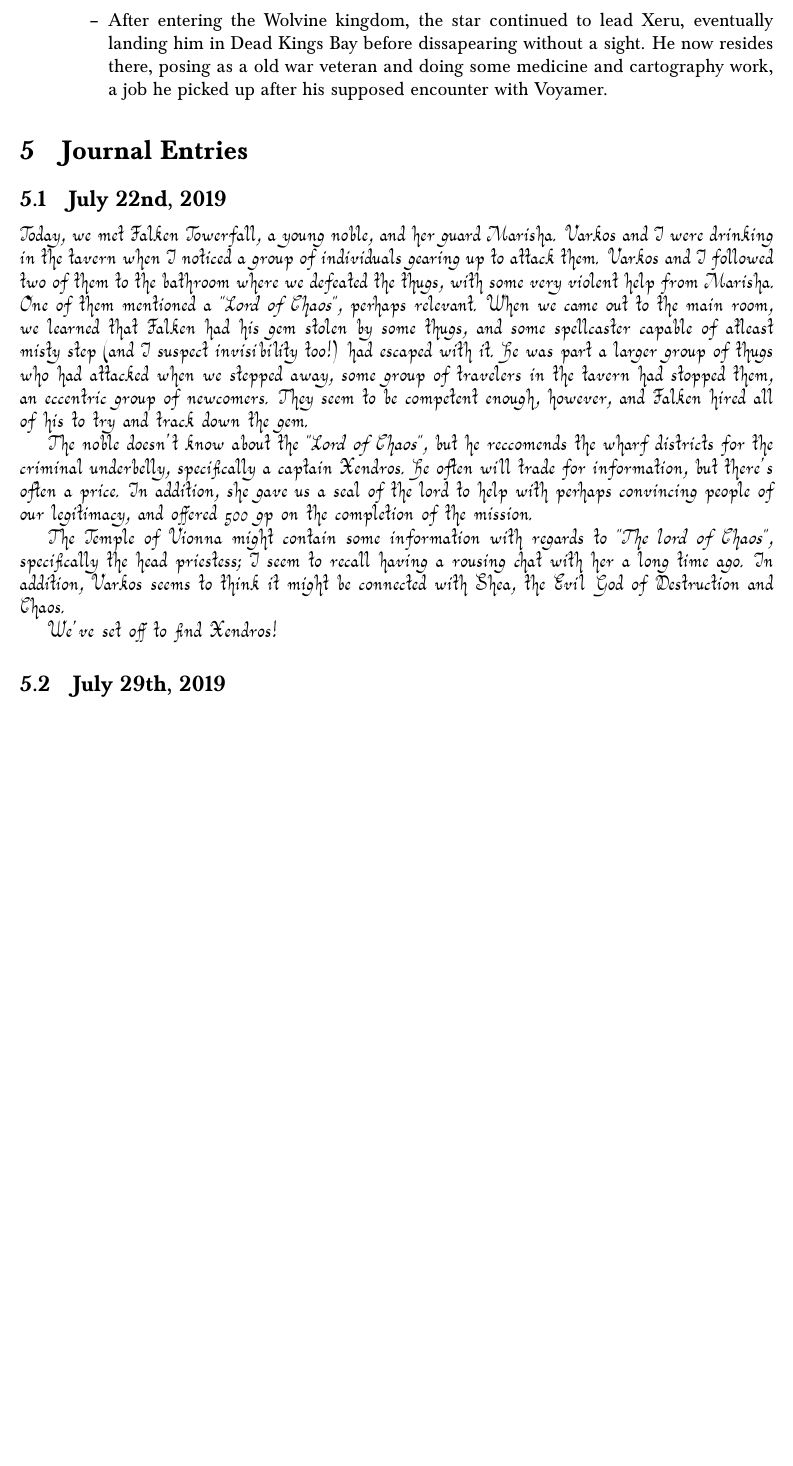
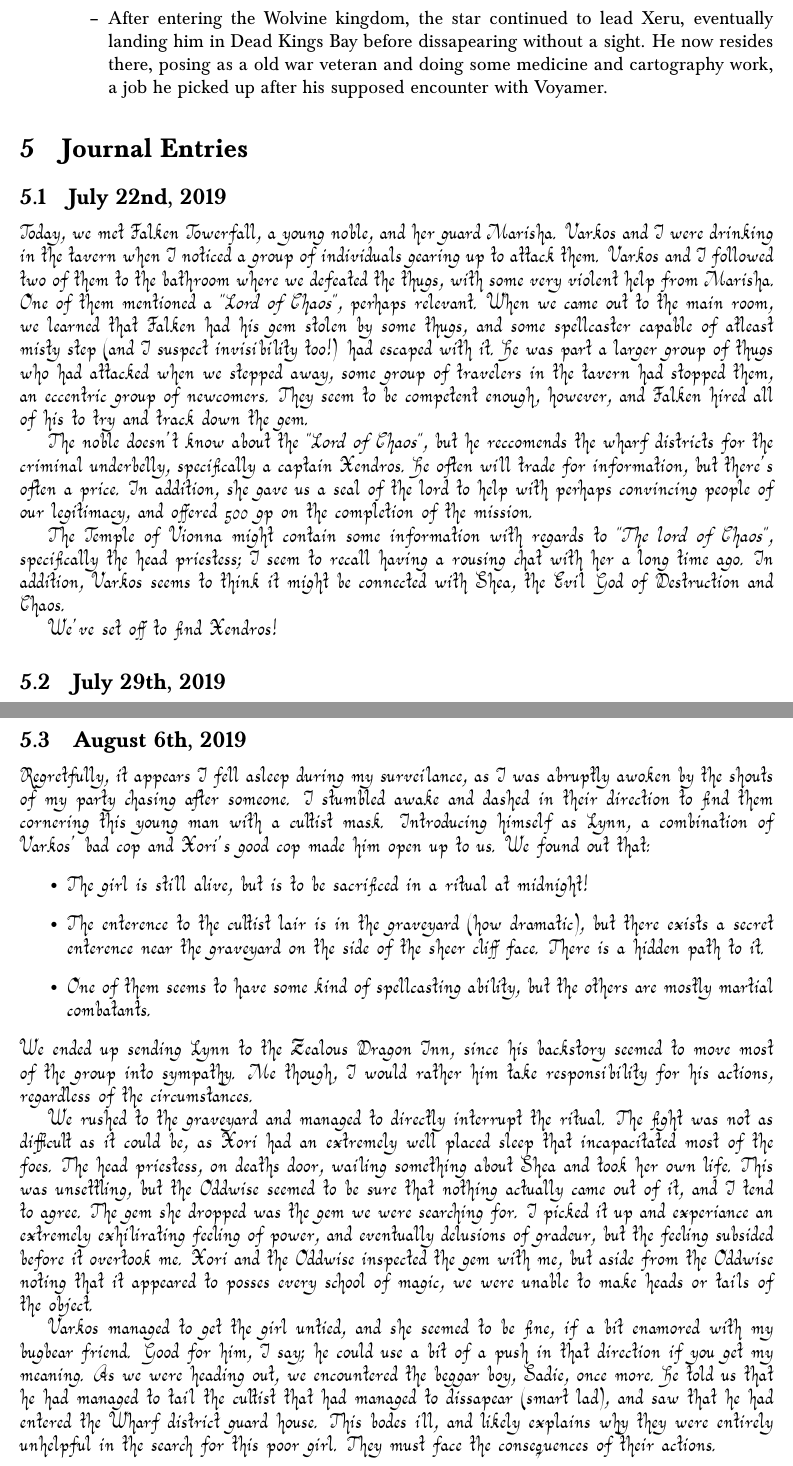
Before and after one commit to abhijit-c/DNDCharacters, a LaTeX document (StargazerXeru/src.tex, which reads StargazerXeru/journal/2019-08-06.tex): part of page 4 of 4 before the commit and two parts of pages 4 and 5 of 5 after it, the two joined at a grey line, cut so that both start at the same text, the shorter picture padded with empty space. Compiled offline with pdfLaTeX.

Commit message:
Added notes for today

```diff
--- /dev/null
+++ b/StargazerXeru/journal/2019-08-06.tex
@@ -0,0 +1,41 @@
+\subsection{August 6th, 2019}
+{\Fontauri
+  Regretfully, it appears I fell asleep during my surveilance, as I was abruptly
+  awoken by the shouts of my party chasing after someone. I stumbled awake and
+  dashed in their direction to find them cornering this young man with a cultist
+  mask. Introducing himself as Lynn, a combination of Varkos' bad cop and Xori's
+  good cop made him open up to us. We found out that:
+  \begin{itemize}
+    \item The girl is still alive, but is to be sacrificed in a ritual at
+      midnight!
+    \item The enterence to the cultist lair is in the graveyard (how dramatic),
+      but there exists a secret enterence near the graveyard on the side of the
+      sheer cliff face. There is a hidden path to it.
+    \item One of them seems to have some kind of spellcasting ability, but the
+      others are mostly martial combatants.
+  \end{itemize}
+  We ended up sending Lynn to the Zealous Dragon Inn, since his backstory seemed
+  to move most of the group into sympathy. Me though, I would rather him take
+  responsibility for his actions, regardless of the circumstances.
+
+  We rushed to the graveyard and managed to directly interrupt the ritual. The
+  fight was not as difficult as it could be, as Xori had an extremely well
+  placed sleep that incapacitated most of the foes. The head priestess, on
+  deaths door, wailing something about Shea and took her own life. This was
+  unsettling, but the Oddwise seemed to be sure that nothing actually came out
+  of it, and I tend to agree. The gem she dropped was the gem we were searching
+  for. I picked it up and experiance an extremely exhilirating feeling of power,
+  and eventually delusions of gradeur, but the feeling subsided before it
+  overtook me. Xori and the Oddwise inspected the gem with me, but aside from
+  the Oddwise noting that it appeared to posses every school of magic, we were
+  unable to make heads or tails of the object.
+
+  Varkos managed to get the girl untied, and she seemed to be fine, if a bit
+  enamored with my bugbear friend. Good for him, I say; he could use a bit of
+  a push in that direction if you get my meaning. As we were heading out, we
+  encountered the beggar boy, Sadie, once more. He told us that he had managed
+  to tail the cultist that had managed to dissapear (smart lad), and saw that he
+  had entered the Wharf district guard house. This bodes ill, and likely
+  explains why they were entirely unhelpful in the search for this poor girl.
+  They must face the consequences of their actions.
+}
--- a/StargazerXeru/src.tex
+++ b/StargazerXeru/src.tex
@@ -148,37 +148,9 @@ just Varkos, his only real companion here in Dead King's Bay.
 \fi
 
 \section{Journal Entries}
-
-\subsection{July 22nd, 2019}
-
-{\Fontauri
-Today, we met Falken Towerfall, a young noble, and her guard Marisha. Varkos and
-I were drinking in the tavern when I noticed a group of individuals gearing up
-to attack them. Varkos and I followed two of them to the bathroom where we
-defeated the thugs, with some very violent help from Marisha. One of them
-mentioned a \textit{"Lord of Chaos"}, perhaps relevant. When we came out to the
-main room, we learned that Falken had his gem stolen by some thugs, and some
-spellcaster capable of atleast misty step (and I suspect invisibility too!) had
-escaped with it. He was part a larger group of thugs who had attacked when we
-stepped away, some group of travelers in the tavern had stopped them, an
-eccentric group of newcomers. They seem to be competent enough, however, and
-Falken hired all of his to try and track down the gem.
-
-The noble doesn't know about the \textit{"Lord of Chaos"}, but he reccomends the
-wharf districts for the criminal underbelly, specifically a captain Xendros. He
-often will trade for information, but there's often a price. In addition, she
-gave us a seal of the lord to help with perhaps convincing people of our
-legitimacy, and offered 500 gp on the completion of the mission.
-
-The Temple of Vionna might contain some information with regards to \textit{"The
-lord of Chaos"}, specifically the head priestess; I seem to recall having
-a rousing chat with her a long time ago. In addition, Varkos seems to think it
-might be connected with Shea, the Evil God of Destruction and Chaos.
-
-We've set off to find Xendros!
-}
-
-\subsection{July 29th, 2019}
-{\Fontauri}
+\input{journal/2019-07-22.tex}
+\input{journal/2019-07-29.tex}
+\clearpage
+\input{journal/2019-08-06.tex}
 
 \end{document}
```
Also changed, not shown: StargazerXeru/journal/2019-07-22.tex (added, +28 -0 lines), StargazerXeru/journal/2019-07-29.tex (added, +3 -0 lines), StargazerXeru/Stargazer_Xeru.pdf.
